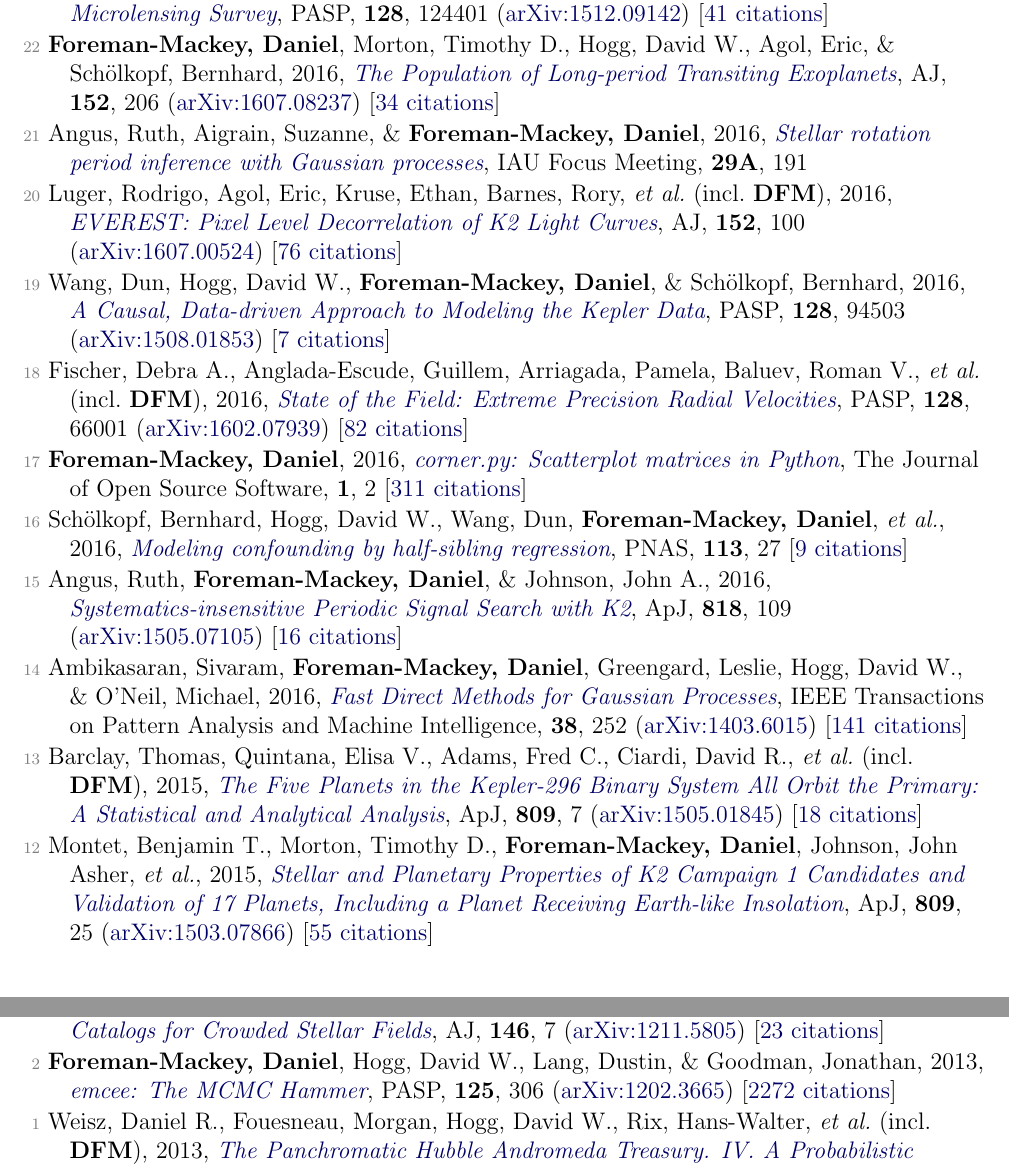
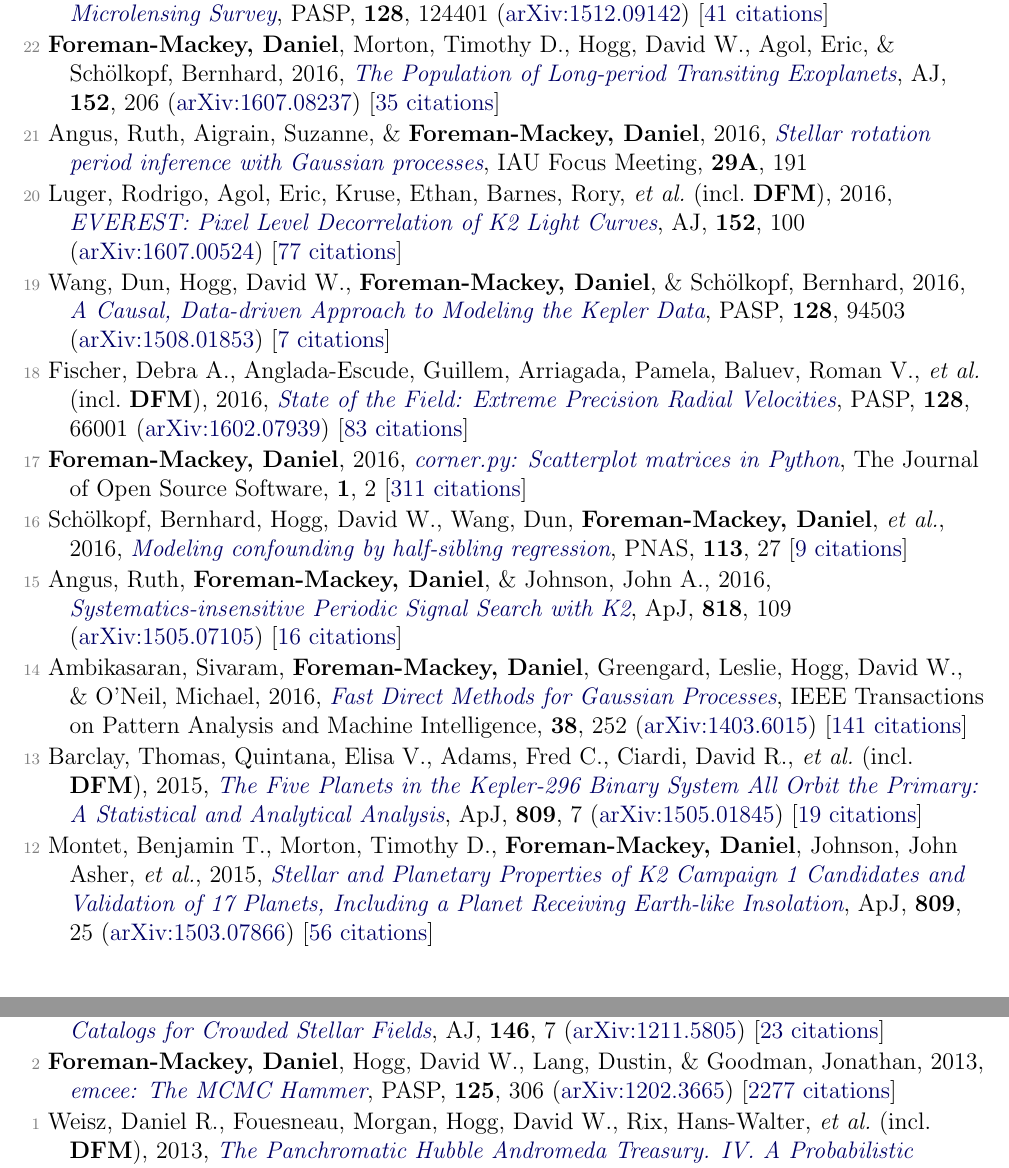
Before and after one commit to dfm/cv, a LaTeX document (pubs.tex, which reads pubs_ref.tex): two parts of pages 2 and 3 of 4, joined at a grey line, cut so that both start at the same text. Compiled offline with pdfLaTeX.

Commit message:
updating pubs [ci skip]

```diff
--- a/pubs_ref.tex
+++ b/pubs_ref.tex
@@ -32,15 +32,15 @@
 
 \item[{\color{numcolor}\scriptsize23}] Henderson, Calen B., Poleski, Rados{\l}aw, Penny, Matthew, Street, Rachel A., \etal\ (incl.\ \textbf{DFM}), 2016, \doi{10.1088/1538-3873/128/970/124401}{Campaign 9 of the K2 Mission: Observational Parameters, Scientific Drivers, and Community Involvement for a Simultaneous Space- and Ground-based Microlensing Survey}, \pasp, \textbf{128}, 124401 (\arxiv{1512.09142}) [\href{http://adsabs.harvard.edu/abs/2016PASP..128l4401H}{41 citations}]
 
-\item[{\color{numcolor}\scriptsize22}] \textbf{Foreman-Mackey, Daniel}, Morton, Timothy D., Hogg, David W., Agol, Eric, \& Sch{\"o}lkopf, Bernhard, 2016, \doi{10.3847/0004-6256/152/6/206}{The Population of Long-period Transiting Exoplanets}, \aj, \textbf{152}, 206 (\arxiv{1607.08237}) [\href{http://adsabs.harvard.edu/abs/2016AJ....152..206F}{34 citations}]
+\item[{\color{numcolor}\scriptsize22}] \textbf{Foreman-Mackey, Daniel}, Morton, Timothy D., Hogg, David W., Agol, Eric, \& Sch{\"o}lkopf, Bernhard, 2016, \doi{10.3847/0004-6256/152/6/206}{The Population of Long-period Transiting Exoplanets}, \aj, \textbf{152}, 206 (\arxiv{1607.08237}) [\href{http://adsabs.harvard.edu/abs/2016AJ....152..206F}{35 citations}]
 
 \item[{\color{numcolor}\scriptsize21}] Angus, Ruth, Aigrain, Suzanne, \& \textbf{Foreman-Mackey, Daniel}, 2016, \doi{10.1017/S1743921316002738}{Stellar rotation period inference with Gaussian processes}, IAU Focus Meeting, \textbf{29A}, 191
 
-\item[{\color{numcolor}\scriptsize20}] Luger, Rodrigo, Agol, Eric, Kruse, Ethan, Barnes, Rory, \etal\ (incl.\ \textbf{DFM}), 2016, \doi{10.3847/0004-6256/152/4/100}{EVEREST: Pixel Level Decorrelation of K2 Light Curves}, \aj, \textbf{152}, 100 (\arxiv{1607.00524}) [\href{http://adsabs.harvard.edu/abs/2016AJ....152..100L}{76 citations}]
+\item[{\color{numcolor}\scriptsize20}] Luger, Rodrigo, Agol, Eric, Kruse, Ethan, Barnes, Rory, \etal\ (incl.\ \textbf{DFM}), 2016, \doi{10.3847/0004-6256/152/4/100}{EVEREST: Pixel Level Decorrelation of K2 Light Curves}, \aj, \textbf{152}, 100 (\arxiv{1607.00524}) [\href{http://adsabs.harvard.edu/abs/2016AJ....152..100L}{77 citations}]
 
 \item[{\color{numcolor}\scriptsize19}] Wang, Dun, Hogg, David W., \textbf{Foreman-Mackey, Daniel}, \& Sch{\"o}lkopf, Bernhard, 2016, \doi{10.1088/1538-3873/128/967/094503}{A Causal, Data-driven Approach to Modeling the Kepler Data}, \pasp, \textbf{128}, 94503 (\arxiv{1508.01853}) [\href{http://adsabs.harvard.edu/abs/2016PASP..128i4503W}{7 citations}]
 
-\item[{\color{numcolor}\scriptsize18}] Fischer, Debra A., Anglada-Escude, Guillem, Arriagada, Pamela, Baluev, Roman V., \etal\ (incl.\ \textbf{DFM}), 2016, \doi{10.1088/1538-3873/128/964/066001}{State of the Field: Extreme Precision Radial Velocities}, \pasp, \textbf{128}, 66001 (\arxiv{1602.07939}) [\href{http://adsabs.harvard.edu/abs/2016PASP..128f6001F}{82 citations}]
+\item[{\color{numcolor}\scriptsize18}] Fischer, Debra A., Anglada-Escude, Guillem, Arriagada, Pamela, Baluev, Roman V., \etal\ (incl.\ \textbf{DFM}), 2016, \doi{10.1088/1538-3873/128/964/066001}{State of the Field: Extreme Precision Radial Velocities}, \pasp, \textbf{128}, 66001 (\arxiv{1602.07939}) [\href{http://adsabs.harvard.edu/abs/2016PASP..128f6001F}{83 citations}]
 
 \item[{\color{numcolor}\scriptsize17}] \textbf{Foreman-Mackey, Daniel}, 2016, \doi{10.21105/joss.00024}{corner.py: Scatterplot matrices in Python}, The Journal of Open Source Software, \textbf{1}, 2 [\href{https://scholar.google.com/scholar?cites=1835087844145558435,9294978791003210998,17836006976722650130,12820425635803494730}{311 citations}]
 
@@ -50,9 +50,9 @@
 
 \item[{\color{numcolor}\scriptsize14}] Ambikasaran, Sivaram, \textbf{Foreman-Mackey, Daniel}, Greengard, Leslie, Hogg, David W., \& O'Neil, Michael, 2016, \doi{10.1109/TPAMI.2015.2448083}{Fast Direct Methods for Gaussian Processes}, IEEE Transactions on Pattern Analysis and Machine Intelligence, \textbf{38}, 252 (\arxiv{1403.6015}) [\href{https://scholar.google.com/scholar?cites=4840899390891567426,9641158393712381489}{141 citations}]
 
-\item[{\color{numcolor}\scriptsize13}] Barclay, Thomas, Quintana, Elisa V., Adams, Fred C., Ciardi, David R., \etal\ (incl.\ \textbf{DFM}), 2015, \doi{10.1088/0004-637X/809/1/7}{The Five Planets in the Kepler-296 Binary System All Orbit the Primary: A Statistical and Analytical Analysis}, \apj, \textbf{809}, 7 (\arxiv{1505.01845}) [\href{http://adsabs.harvard.edu/abs/2015ApJ...809....7B}{18 citations}]
+\item[{\color{numcolor}\scriptsize13}] Barclay, Thomas, Quintana, Elisa V., Adams, Fred C., Ciardi, David R., \etal\ (incl.\ \textbf{DFM}), 2015, \doi{10.1088/0004-637X/809/1/7}{The Five Planets in the Kepler-296 Binary System All Orbit the Primary: A Statistical and Analytical Analysis}, \apj, \textbf{809}, 7 (\arxiv{1505.01845}) [\href{http://adsabs.harvard.edu/abs/2015ApJ...809....7B}{19 citations}]
 
-\item[{\color{numcolor}\scriptsize12}] Montet, Benjamin T., Morton, Timothy D., \textbf{Foreman-Mackey, Daniel}, Johnson, John Asher, \etal, 2015, \doi{10.1088/0004-637X/809/1/25}{Stellar and Planetary Properties of K2 Campaign 1 Candidates and Validation of 17 Planets, Including a Planet Receiving Earth-like Insolation}, \apj, \textbf{809}, 25 (\arxiv{1503.07866}) [\href{http://adsabs.harvard.edu/abs/2015ApJ...809...25M}{55 citations}]
+\item[{\color{numcolor}\scriptsize12}] Montet, Benjamin T., Morton, Timothy D., \textbf{Foreman-Mackey, Daniel}, Johnson, John Asher, \etal, 2015, \doi{10.1088/0004-637X/809/1/25}{Stellar and Planetary Properties of K2 Campaign 1 Candidates and Validation of 17 Planets, Including a Planet Receiving Earth-like Insolation}, \apj, \textbf{809}, 25 (\arxiv{1503.07866}) [\href{http://adsabs.harvard.edu/abs/2015ApJ...809...25M}{56 citations}]
 
 \item[{\color{numcolor}\scriptsize11}] \textbf{Foreman-Mackey, Daniel}, Montet, Benjamin T., Hogg, David W., Morton, Timothy D., \etal, 2015, \doi{10.1088/0004-637X/806/2/215}{A Systematic Search for Transiting Planets in the K2 Data}, \apj, \textbf{806}, 215 (\arxiv{1502.04715}) [\href{http://adsabs.harvard.edu/abs/2015ApJ...806..215F}{74 citations}]
 
@@ -72,6 +72,6 @@
 
 \item[{\color{numcolor}\scriptsize3}] Brewer, Brendon J., \textbf{Foreman-Mackey, Daniel}, \& Hogg, David W., 2013, \doi{10.1088/0004-6256/146/1/7}{Probabilistic Catalogs for Crowded Stellar Fields}, \aj, \textbf{146}, 7 (\arxiv{1211.5805}) [\href{http://adsabs.harvard.edu/abs/2013AJ....146....7B}{23 citations}]
 
-\item[{\color{numcolor}\scriptsize2}] \textbf{Foreman-Mackey, Daniel}, Hogg, David W., Lang, Dustin, \& Goodman, Jonathan, 2013, \doi{10.1086/670067}{emcee: The MCMC Hammer}, \pasp, \textbf{125}, 306 (\arxiv{1202.3665}) [\href{http://adsabs.harvard.edu/abs/2013PASP..125..306F}{2272 citations}]
+\item[{\color{numcolor}\scriptsize2}] \textbf{Foreman-Mackey, Daniel}, Hogg, David W., Lang, Dustin, \& Goodman, Jonathan, 2013, \doi{10.1086/670067}{emcee: The MCMC Hammer}, \pasp, \textbf{125}, 306 (\arxiv{1202.3665}) [\href{http://adsabs.harvard.edu/abs/2013PASP..125..306F}{2277 citations}]
 
 \item[{\color{numcolor}\scriptsize1}] Weisz, Daniel R., Fouesneau, Morgan, Hogg, David W., Rix, Hans-Walter, \etal\ (incl.\ \textbf{DFM}), 2013, \doi{10.1088/0004-637X/762/2/123}{The Panchromatic Hubble Andromeda Treasury. IV. A Probabilistic Approach to Inferring the High-mass Stellar Initial Mass Function and Other Power-law Functions}, \apj, \textbf{762}, 123 (\arxiv{1211.6105}) [\href{http://adsabs.harvard.edu/abs/2013ApJ...762..123W}{27 citations}]
```
Also changed, not shown: pubs_select.tex (+3 -3 lines), pubs_summary.tex (+1 -1 lines), pubs_ref.tex (2 more changed lines), 1 other file.
